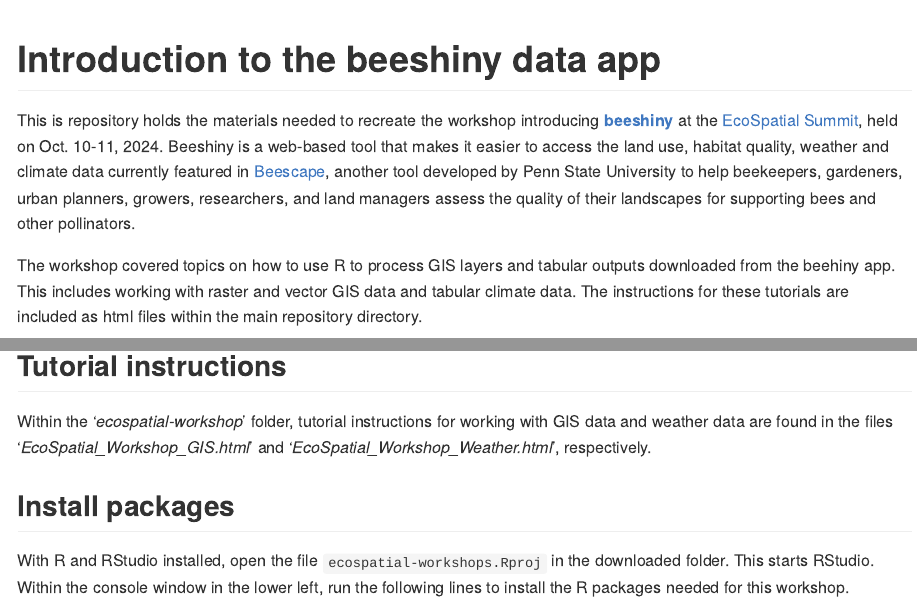
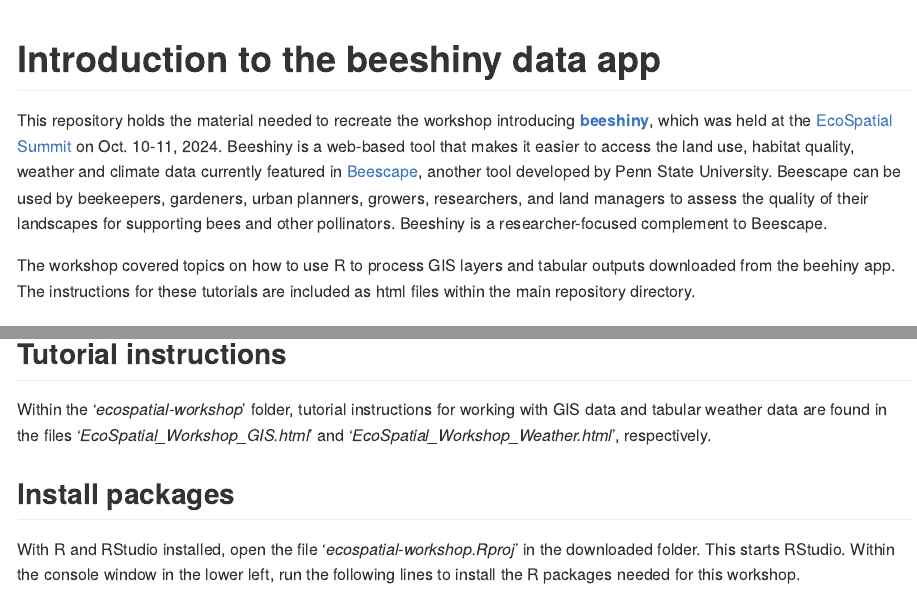
Before and after one commit to ClimateEcology/ecospatial-workshop, an R Markdown document (data/backups/README.Rmd): the page in a window 1100 px wide, from its top, and a second part further down, joined at a grey line. The pictures show the output file README.md that the author committed with the source, drawn offline in the style of GitHub.

Commit message:
readme update

````diff
--- a/data/backups/README.Rmd
+++ b/data/backups/README.Rmd
@@ -15,9 +15,9 @@
 
 # Introduction to the **beeshiny** data app
 
-This is repository holds the materials needed to recreate the workshop introducing [**beeshiny**](https://beesuite.psu.edu/beeshiny/) at the [EcoSpatial Summit](https://ecospatialsummit.com/), held on Oct. 10-11, 2024. Beeshiny is a web-based tool that makes it easier to access the land use, habitat quality, weather and climate data currently featured in [Beescape](https://beescape.psu.edu/), another tool developed by Penn State University to help beekeepers, gardeners, urban planners, growers, researchers, and land managers assess the quality of their landscapes for supporting bees and other pollinators.
+This repository holds the material needed to recreate the workshop introducing [**beeshiny**](https://beesuite.psu.edu/beeshiny/), which was held at the [EcoSpatial Summit](https://ecospatialsummit.com/) on Oct. 10-11, 2024. Beeshiny is a web-based tool that makes it easier to access the land use, habitat quality, weather and climate data currently featured in [Beescape](https://beescape.psu.edu/), another tool developed by Penn State University. Beescape can be used by beekeepers, gardeners, urban planners, growers, researchers, and land managers to assess the quality of their landscapes for supporting bees and other pollinators. Beeshiny is a researcher-focused complement to Beescape.
 
-The workshop covered topics on how to use R to process GIS layers and tabular outputs downloaded from the beehiny app. This includes working with raster and vector GIS data and tabular climate data. The instructions for these tutorials are included as html files within the main repository directory.
+The workshop covered topics on how to use R to process GIS layers and tabular outputs downloaded from the beehiny app. The instructions for these tutorials are included as html files within the main repository directory.
 
 ## Install R and RStudio
 
@@ -35,11 +35,11 @@
 
 ## Tutorial instructions
 
-Within the '_ecospatial-workshop_' folder, tutorial instructions for working with GIS data and weather data are found in the files '_EcoSpatial_Workshop_GIS.html_' and '_EcoSpatial_Workshop_Weather.html_', respectively.
+Within the '_ecospatial-workshop_' folder, tutorial instructions for working with GIS data and tabular weather data are found in the files '_EcoSpatial_Workshop_GIS.html_' and '_EcoSpatial_Workshop_Weather.html_', respectively.
 
 ## Install packages
 
-With R and RStudio installed, open the file `ecospatial-workshops.Rproj` in the downloaded folder. This starts RStudio. Within the console window in the lower left, run the following lines to install the R packages needed for this workshop.
+With R and RStudio installed, open the file '_ecospatial-workshop.Rproj_' in the downloaded folder. This starts RStudio. Within the console window in the lower left, run the following lines to install the R packages needed for this workshop.
 
 ```{r packages, echo=TRUE, results='hide', message=FALSE, eval = FALSE}
 install.packages("dplyr", dependencies = TRUE)
````
Also changed, not shown: README.md.
